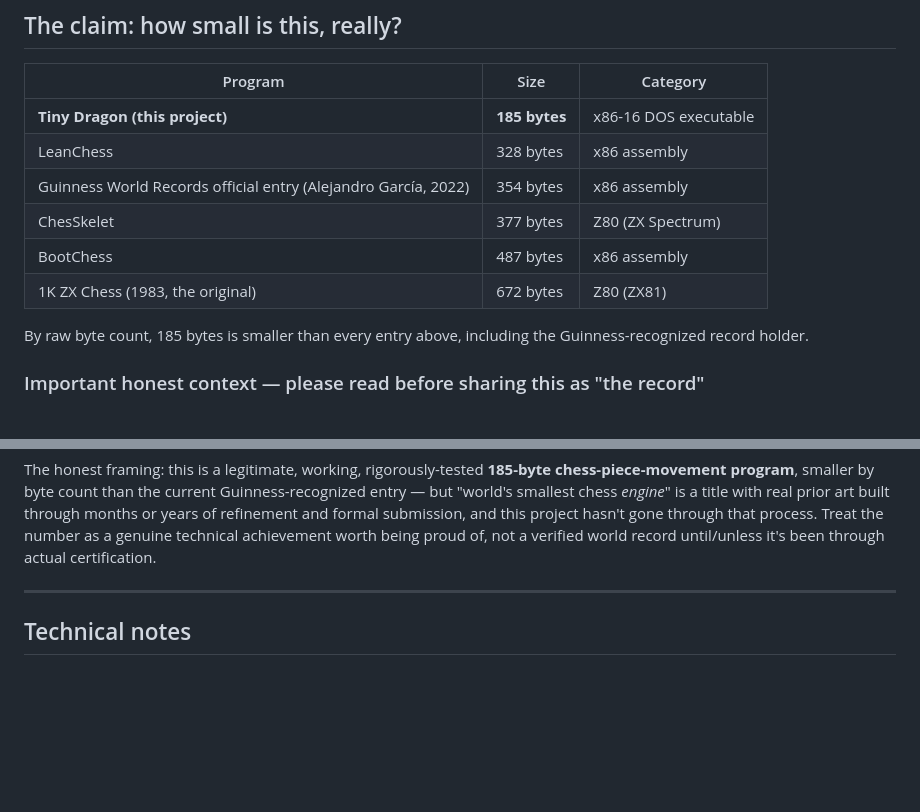
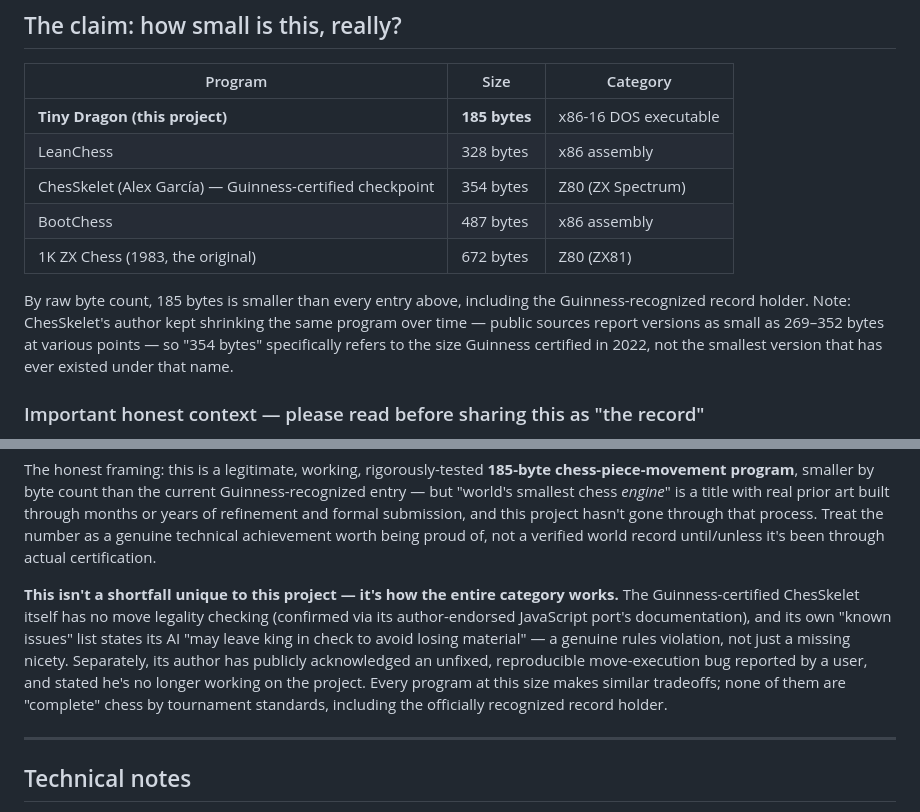
Before and after one commit to g-c-3/tiny-dragon, a Markdown page: README.md, 2 parts joined by grey strips. GitHub-like rendering; blank space fills up the shorter version.

```diff
--- a/README.md
+++ b/README.md
@@ -61,12 +61,11 @@ nasm -f bin tiny.asm -o tiny.com
 |---|---|---|
 | **Tiny Dragon (this project)** | **185 bytes** | x86-16 DOS executable |
 | LeanChess | 328 bytes | x86 assembly |
-| Guinness World Records official entry (Alejandro García, 2022) | 354 bytes | x86 assembly |
-| ChesSkelet | 377 bytes | Z80 (ZX Spectrum) |
+| ChesSkelet (Alex García) — Guinness-certified checkpoint | 354 bytes | Z80 (ZX Spectrum) |
 | BootChess | 487 bytes | x86 assembly |
 | 1K ZX Chess (1983, the original) | 672 bytes | Z80 (ZX81) |
 
-By raw byte count, 185 bytes is smaller than every entry above, including the Guinness-recognized record holder.
+By raw byte count, 185 bytes is smaller than every entry above, including the Guinness-recognized record holder. Note: ChesSkelet's author kept shrinking the same program over time — public sources report versions as small as 269–352 bytes at various points — so "354 bytes" specifically refers to the size Guinness certified in 2022, not the smallest version that has ever existed under that name.
 
 ### Important honest context — please read before sharing this as "the record"
 
@@ -87,6 +86,8 @@ However, it is **not equivalent in scope** to the officially certified record ho
 - **It has not been submitted to or verified by Guinness World Records**, or benchmarked head-to-head against the other programs in this table by any independent third party. The byte counts for competitors above are as publicly reported by their authors/press coverage, not re-verified by us.
 
 The honest framing: this is a legitimate, working, rigorously-tested **185-byte chess-piece-movement program**, smaller by byte count than the current Guinness-recognized entry — but "world's smallest chess *engine*" is a title with real prior art built through months or years of refinement and formal submission, and this project hasn't gone through that process. Treat the number as a genuine technical achievement worth being proud of, not a verified world record until/unless it's been through actual certification.
+
+**This isn't a shortfall unique to this project — it's how the entire category works.** The Guinness-certified ChesSkelet itself has no move legality checking (confirmed via its author-endorsed JavaScript port's documentation), and its own "known issues" list states its AI "may leave king in check to avoid losing material" — a genuine rules violation, not just a missing nicety. Separately, its author has publicly acknowledged an unfixed, reproducible move-execution bug reported by a user, and stated he's no longer working on the project. Every program at this size makes similar tradeoffs; none of them are "complete" chess by tournament standards, including the officially recognized record holder.
 
 ---
 
```
